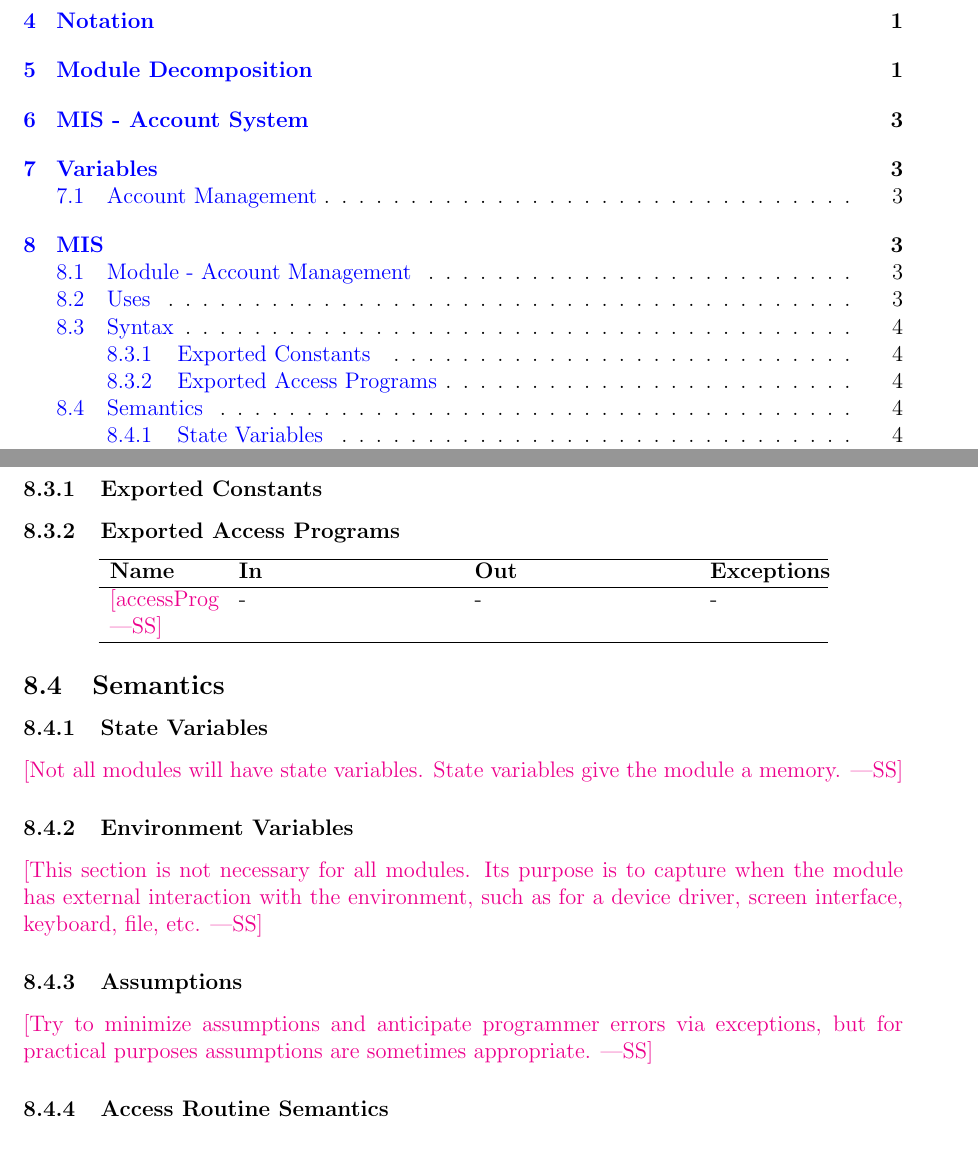
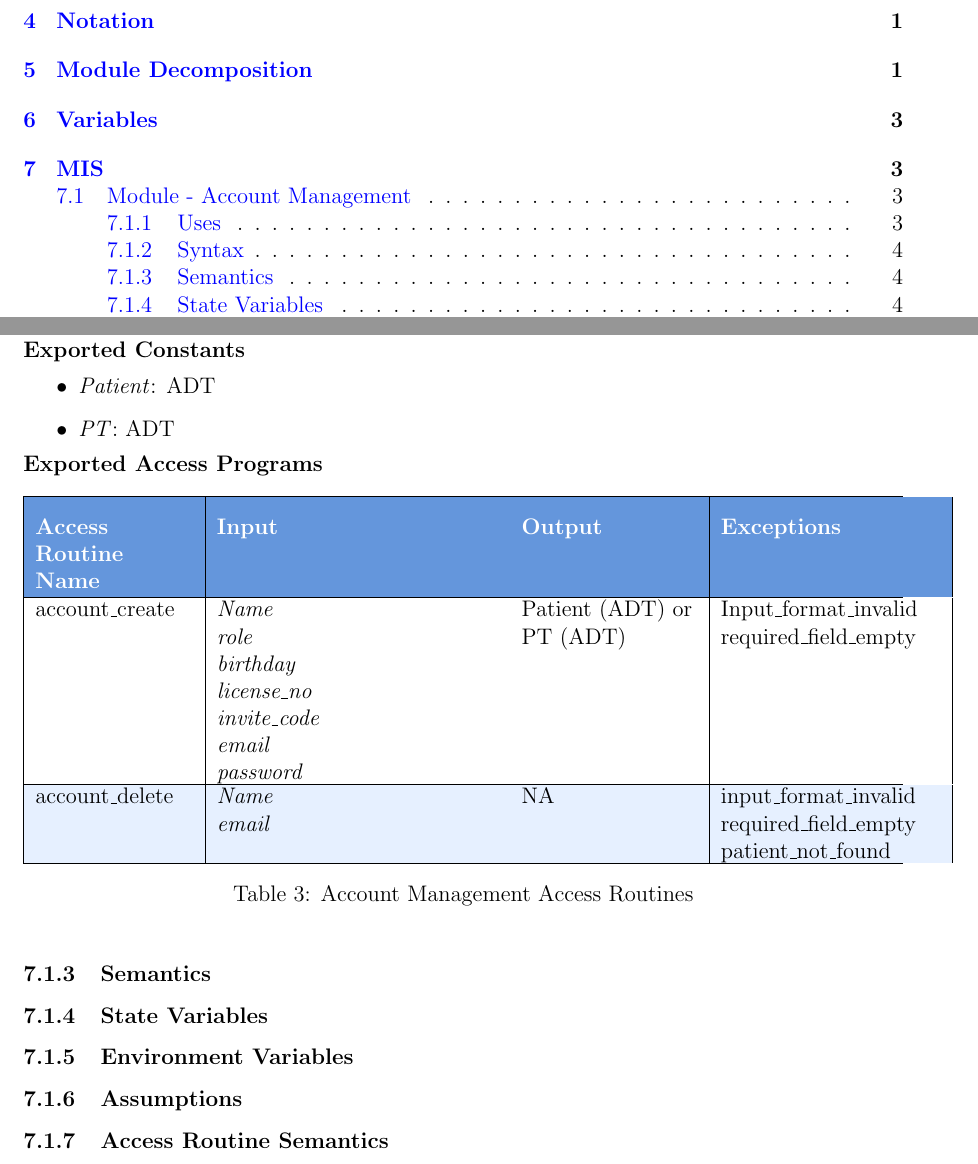
Before and after one commit to M9Huynh/technically-functional, a LaTeX document (docs/Design/SoftDetailedDes/MIS.tex): two parts of pages 4 and 8 of 12, joined at a grey line, cut so that both start at the same text. The pictures show the PDF file docs/Design/SoftDetailedDes/MIS.pdf that the author committed with the source.

Commit message:
Added Account Management module (uses, syntax)

```diff
--- a/docs/Design/SoftDetailedDes/MIS.tex
+++ b/docs/Design/SoftDetailedDes/MIS.tex
@@ -203,9 +197,6 @@ invite\_code & String & This is given by the PT to the patient to allow registra
 \end{table}
 
 
-
-\subsection{Account Management}
-
 \section{MIS}
 \subsection{Module - Account Management}
 
@@ -213,4 +204,3 @@ invite\_code & String & This is given by the PT to the patient to allow registra
 
 This module's purpose is to initialize an instance of UserAccount and to handle any account-related tasks (e.g. Account creation (Patient), Account deletion (PT)). \\
 
-\subsection{Uses}
@@ -226,37 +222,36 @@ This module's purpose is to initialize an instance of UserAccount and to handle
+\item \textit{Patient}: ADT
+\item \textit{PT}: ADT
 \end{itemize}
-\subsection{Syntax}
 
-\subsubsection{Exported Constants}
+\noindent \textbf{Exported Access Programs}
 
-\subsubsection{Exported Access Programs}
+\begin{table}[h]
+\centering
+\rowcolors{2}{tableblue}{white}
+\begin{tabularx}{\textwidth}{|>{\raggedright\arraybackslash}p{0.18\textwidth}|>{\raggedright\arraybackslash}p{0.32\textwidth}|>{\raggedright\arraybackslash}p{0.2\textwidth}|>{\raggedright\arraybackslash}p{0.25\textwidth}|}
+\hline
+\rowcolor{headerblue}
+\color{white}\textbf{Access Routine Name} & \color{white}\textbf{Input} & \color{white}\textbf{Output} & \color{white}\textbf{Exceptions} \\
+\hline
+account\_create & \parbox[t]{0.32\textwidth}{\textit{Name\\role\\birthday\\license\_no\\invite\_code\\email\\password}} & Patient (ADT) or PT (ADT) & \parbox[t]{0.25\textwidth}{Input\_format\_invalid\\required\_field\_empty} \\
+\hline
+account\_delete & \parbox[t]{0.32\textwidth}{\textit{Name\\email}} & NA & \parbox[t]{0.25\textwidth}{input\_format\_invalid\\required\_field\_empty\\patient\_not\_found} \\
+\hline
+\end{tabularx}
+\caption{Account Management Access Routines}
+\label{tab:account_routines}
+\end{table}
 
-\begin{center}
-\begin{tabular}{p{2cm} p{4cm} p{4cm} p{2cm}}
-\hline
-\textbf{Name} & \textbf{In} & \textbf{Out} & \textbf{Exceptions} \\
-\hline
-\wss{accessProg} & - & - & - \\
-\hline
-\end{tabular}
-\end{center}
 
-\subsection{Semantics}
+
+\subsubsection{Semantics}
 
 \subsubsection{State Variables}
 
-\wss{Not all modules will have state variables.  State variables give the module
-  a memory.}
 
 \subsubsection{Environment Variables}
 
-\wss{This section is not necessary for all modules.  Its purpose is to capture
-  when the module has external interaction with the environment, such as for a
-  device driver, screen interface, keyboard, file, etc.}
-
 \subsubsection{Assumptions}
-
-\wss{Try to minimize assumptions and anticipate programmer errors via
-  exceptions, but for practical purposes assumptions are sometimes appropriate.}
 
 \subsubsection{Access Routine Semantics}
 
```
Also changed, not shown: docs/Design/SoftDetailedDes/MIS.pdf, docs/Design/SoftDetailedDes/MIS.tex (30 more changed lines).
